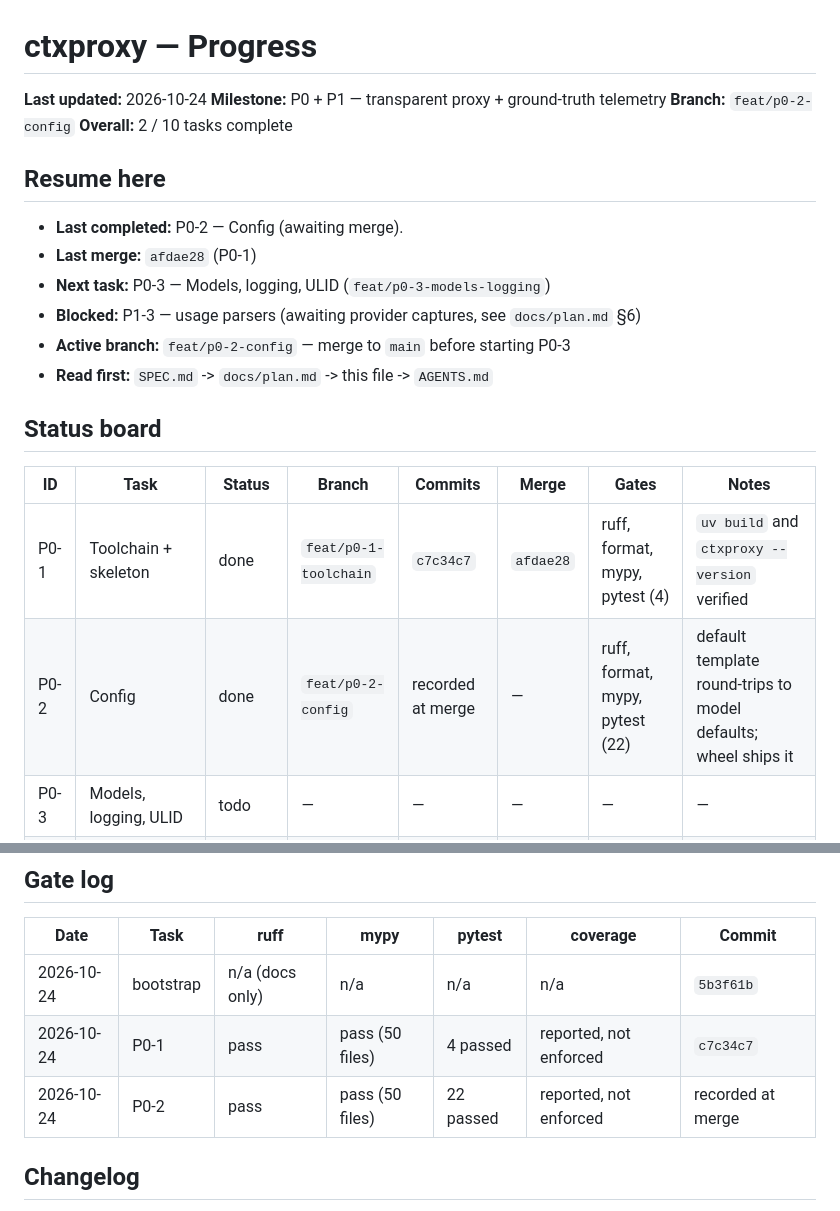
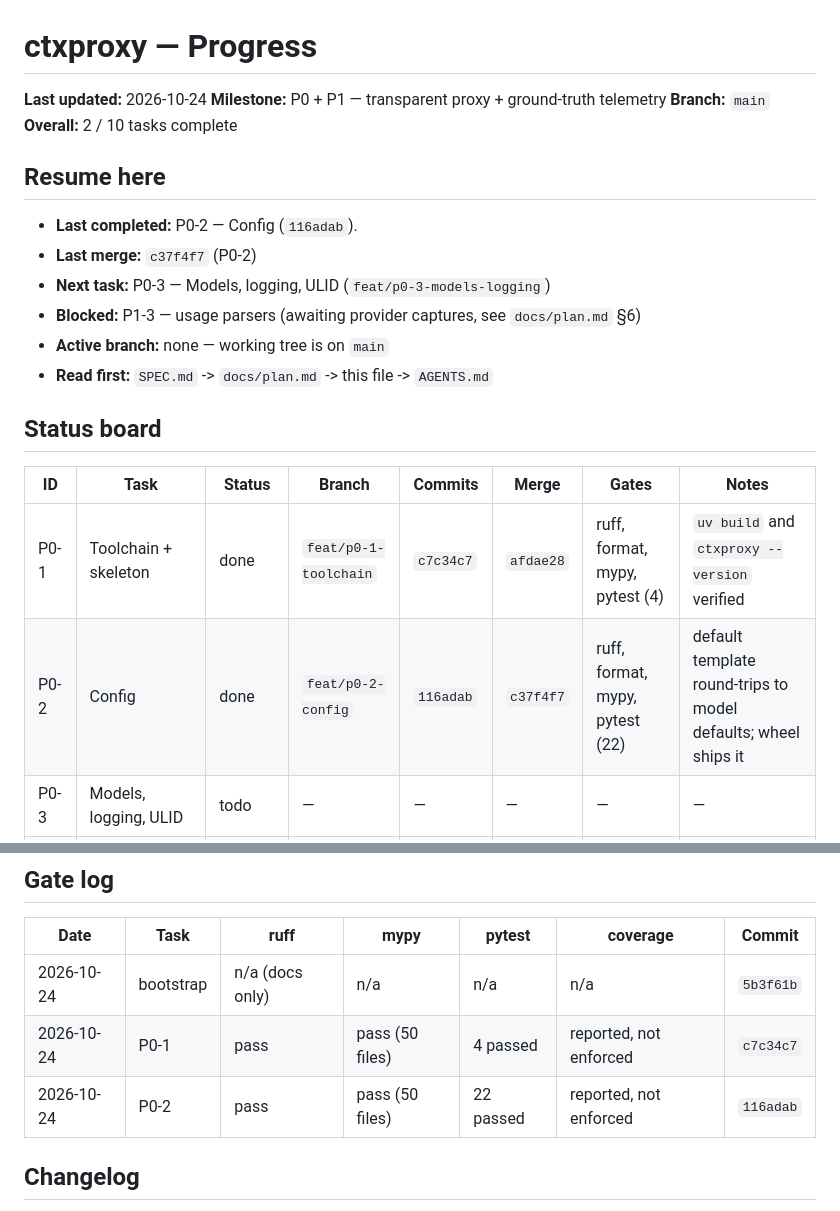
Before and after one commit to ahmed-dev25/ctxoptimizer, a Markdown page: docs/progress.md, 2 parts joined by grey strips. Rendered like a GitHub page.

Commit message:
chore(progress): record merge for P0-2

```diff
--- a/docs/progress.md
+++ b/docs/progress.md
@@ -2,17 +2,17 @@
 
 **Last updated:** 2026-10-24
 **Milestone:** P0 + P1 — transparent proxy + ground-truth telemetry
-**Branch:** `feat/p0-2-config`
+**Branch:** `main`
 **Overall:** 2 / 10 tasks complete
 
 ## Resume here
 
-- **Last completed:** P0-2 — Config (awaiting merge).
-- **Last merge:** `afdae28` (P0-1)
+- **Last completed:** P0-2 — Config (`116adab`).
+- **Last merge:** `c37f4f7` (P0-2)
 - **Next task:** P0-3 — Models, logging, ULID (`feat/p0-3-models-logging`)
 - **Blocked:** P1-3 — usage parsers (awaiting provider captures, see
   `docs/plan.md` §6)
-- **Active branch:** `feat/p0-2-config` — merge to `main` before starting P0-3
+- **Active branch:** none — working tree is on `main`
 - **Read first:** `SPEC.md` -> `docs/plan.md` -> this file -> `AGENTS.md`
 
 ## Status board
@@ -20,7 +20,7 @@
 | ID | Task | Status | Branch | Commits | Merge | Gates | Notes |
 |---|---|---|---|---|---|---|---|
 | P0-1 | Toolchain + skeleton | done | `feat/p0-1-toolchain` | `c7c34c7` | `afdae28` | ruff, format, mypy, pytest (4) | `uv build` and `ctxproxy --version` verified |
-| P0-2 | Config | done | `feat/p0-2-config` | recorded at merge | — | ruff, format, mypy, pytest (22) | default template round-trips to model defaults; wheel ships it |
+| P0-2 | Config | done | `feat/p0-2-config` | `116adab` | `c37f4f7` | ruff, format, mypy, pytest (22) | default template round-trips to model defaults; wheel ships it |
 | P0-3 | Models, logging, ULID | todo | — | — | — | — | — |
 | P0-4 | Test infrastructure | todo | — | — | — | — | — |
 | P1-1 | Routing + ingress | todo | — | — | — | — | — |
@@ -39,7 +39,7 @@ Rows are in execution order; see `docs/plan.md` §4.
 |---|---|---|---|---|---|---|
 | 2026-10-24 | bootstrap | n/a (docs only) | n/a | n/a | n/a | `5b3f61b` |
 | 2026-10-24 | P0-1 | pass | pass (50 files) | 4 passed | reported, not enforced | `c7c34c7` |
-| 2026-10-24 | P0-2 | pass | pass (50 files) | 22 passed | reported, not enforced | recorded at merge |
+| 2026-10-24 | P0-2 | pass | pass (50 files) | 22 passed | reported, not enforced | `116adab` |
 
 ## Changelog
 
```
